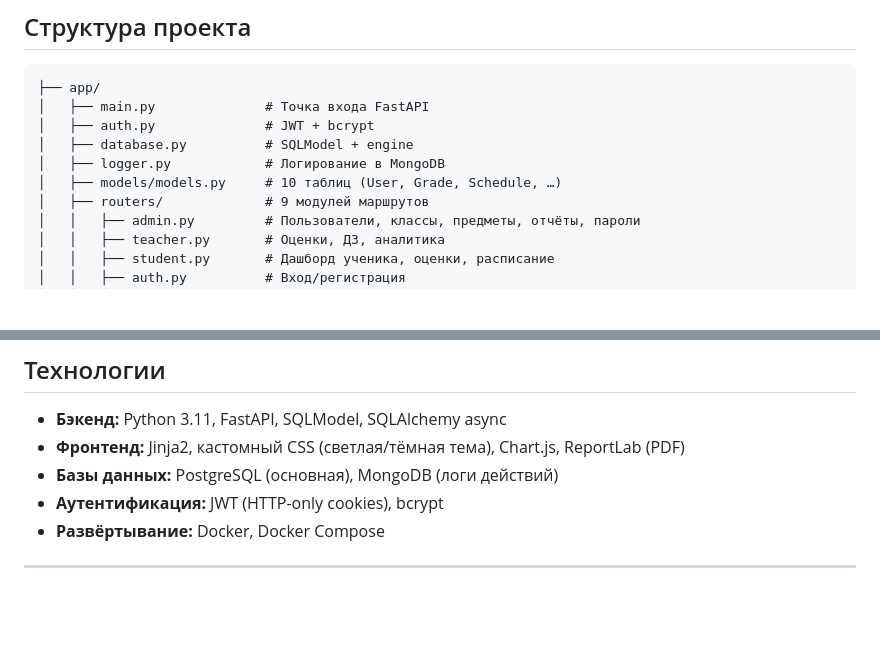
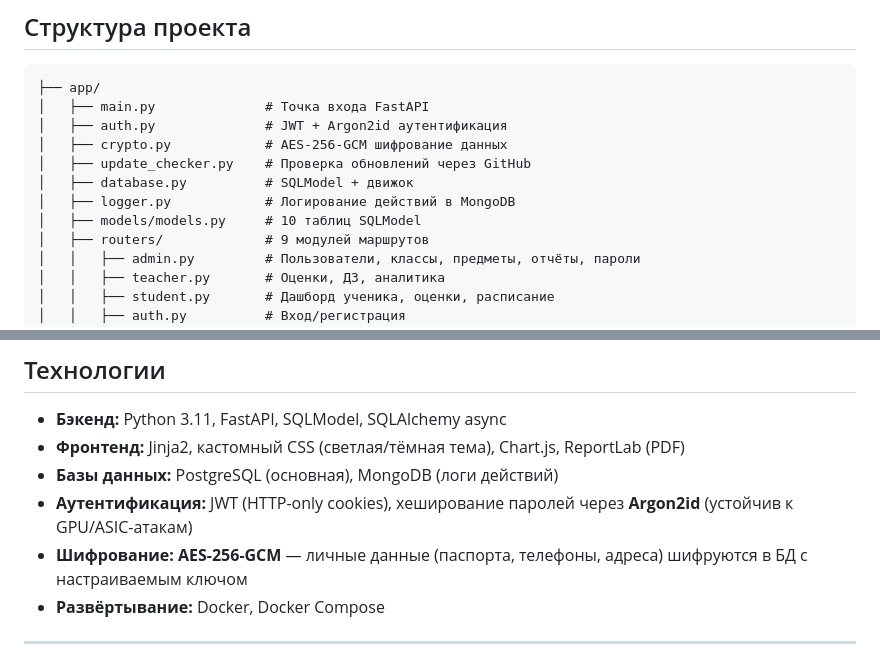
Before and after one commit to AnonimPython/Private-School, a Markdown page: README-RU.md, 2 parts joined by grey strips. Rendered like a GitHub page; blank space fills up the shorter version.

Commit message:
docs: update README — Argon2id hashing + AES-256-GCM encryption

````diff
--- a/README-RU.md
+++ b/README-RU.md
@@ -214,10 +214,12 @@ docker exec school-app-1 python seed_data.py
 ```
 ├── app/
 │   ├── main.py              # Точка входа FastAPI
-│   ├── auth.py              # JWT + bcrypt
-│   ├── database.py          # SQLModel + engine
-│   ├── logger.py            # Логирование в MongoDB
-│   ├── models/models.py     # 10 таблиц (User, Grade, Schedule, …)
+│   ├── auth.py              # JWT + Argon2id аутентификация
+│   ├── crypto.py            # AES-256-GCM шифрование данных
+│   ├── update_checker.py    # Проверка обновлений через GitHub
+│   ├── database.py          # SQLModel + движок
+│   ├── logger.py            # Логирование действий в MongoDB
+│   ├── models/models.py     # 10 таблиц SQLModel
 │   ├── routers/             # 9 модулей маршрутов
 │   │   ├── admin.py         # Пользователи, классы, предметы, отчёты, пароли
 │   │   ├── teacher.py       # Оценки, ДЗ, аналитика
@@ -364,7 +366,8 @@ uvicorn app.main:app --reload --host 0.0.0.0 --port 8000
 - **Бэкенд:** Python 3.11, FastAPI, SQLModel, SQLAlchemy async
 - **Фронтенд:** Jinja2, кастомный CSS (светлая/тёмная тема), Chart.js, ReportLab (PDF)
 - **Базы данных:** PostgreSQL (основная), MongoDB (логи действий)
-- **Аутентификация:** JWT (HTTP-only cookies), bcrypt
+- **Аутентификация:** JWT (HTTP-only cookies), хеширование паролей через **Argon2id** (устойчив к GPU/ASIC-атакам)
+- **Шифрование:** **AES-256-GCM** — личные данные (паспорта, телефоны, адреса) шифруются в БД с настраиваемым ключом
 - **Развёртывание:** Docker, Docker Compose
 
 ---
````
Also changed, not shown: README.md (+5 -2 lines).
